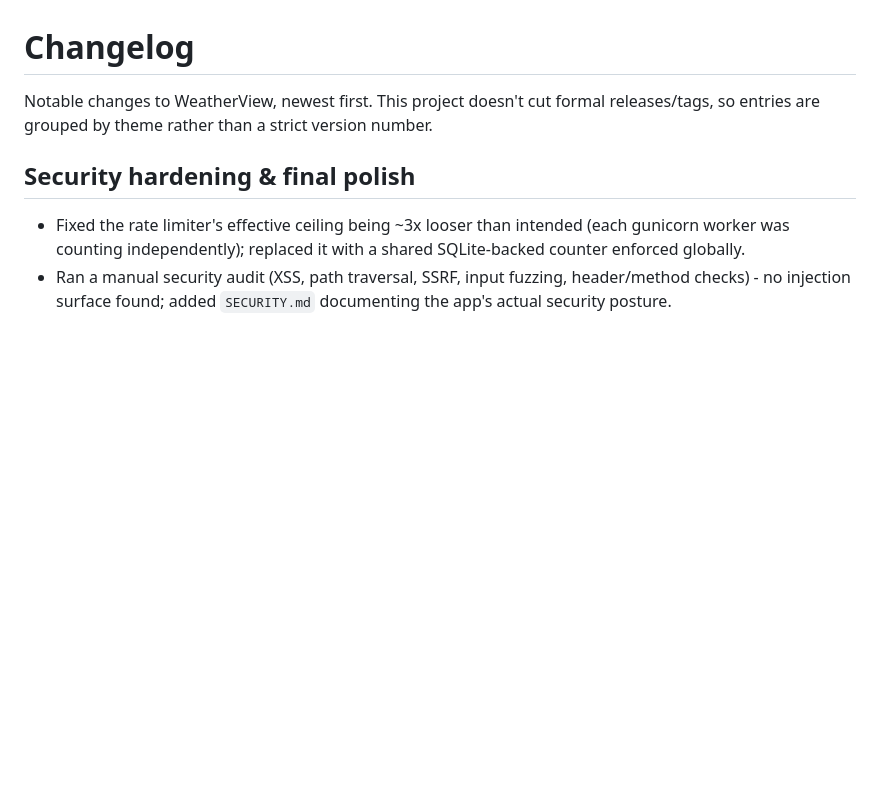
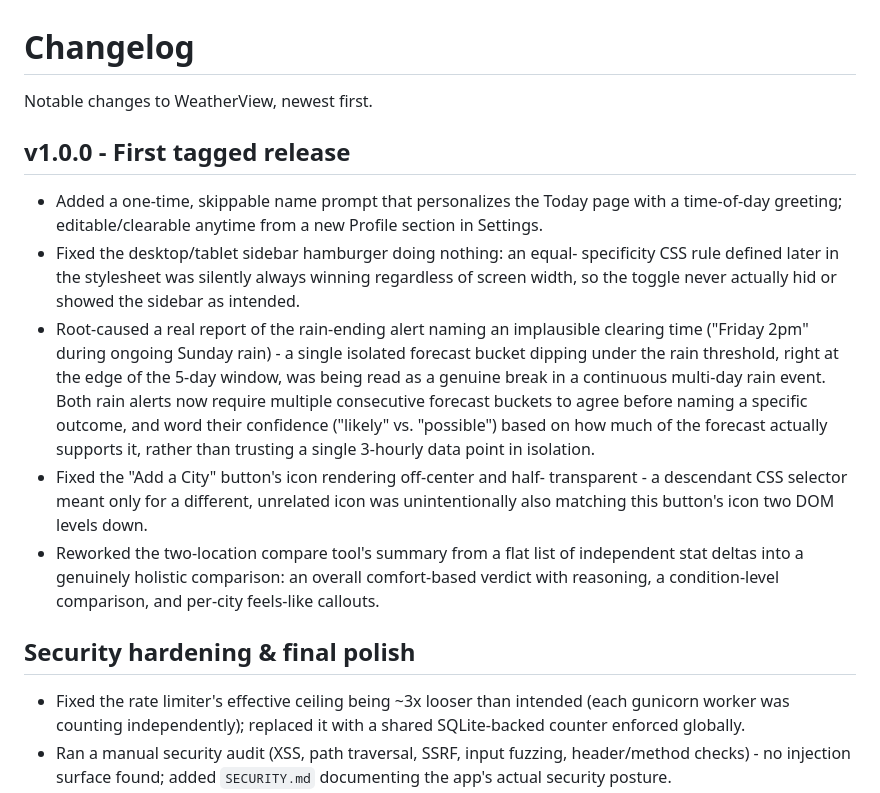
Before and after one commit to yashmore18/WeatherView, a Markdown page: CHANGELOG.md, the part around the change. GitHub-like rendering; blank space fills up the shorter version.

```diff
--- a/CHANGELOG.md
+++ b/CHANGELOG.md
@@ -1,8 +1,33 @@
 # Changelog
 
-Notable changes to WeatherView, newest first. This project doesn't cut
-formal releases/tags, so entries are grouped by theme rather than a strict
-version number.
+Notable changes to WeatherView, newest first.
+
+## v1.0.0 - First tagged release
+
+- Added a one-time, skippable name prompt that personalizes the Today page
+  with a time-of-day greeting; editable/clearable anytime from a new
+  Profile section in Settings.
+- Fixed the desktop/tablet sidebar hamburger doing nothing: an equal-
+  specificity CSS rule defined later in the stylesheet was silently always
+  winning regardless of screen width, so the toggle never actually hid or
+  showed the sidebar as intended.
+- Root-caused a real report of the rain-ending alert naming an implausible
+  clearing time ("Friday 2pm" during ongoing Sunday rain) - a single
+  isolated forecast bucket dipping under the rain threshold, right at the
+  edge of the 5-day window, was being read as a genuine break in a
+  continuous multi-day rain event. Both rain alerts now require multiple
+  consecutive forecast buckets to agree before naming a specific outcome,
+  and word their confidence ("likely" vs. "possible") based on how much of
+  the forecast actually supports it, rather than trusting a single 3-hourly
+  data point in isolation.
+- Fixed the "Add a City" button's icon rendering off-center and half-
+  transparent - a descendant CSS selector meant only for a different,
+  unrelated icon was unintentionally also matching this button's icon two
+  DOM levels down.
+- Reworked the two-location compare tool's summary from a flat list of
+  independent stat deltas into a genuinely holistic comparison: an overall
+  comfort-based verdict with reasoning, a condition-level comparison, and
+  per-city feels-like callouts.
 
 ## Security hardening & final polish
 
```
Also changed, not shown: README.md (+17 -2 lines).
